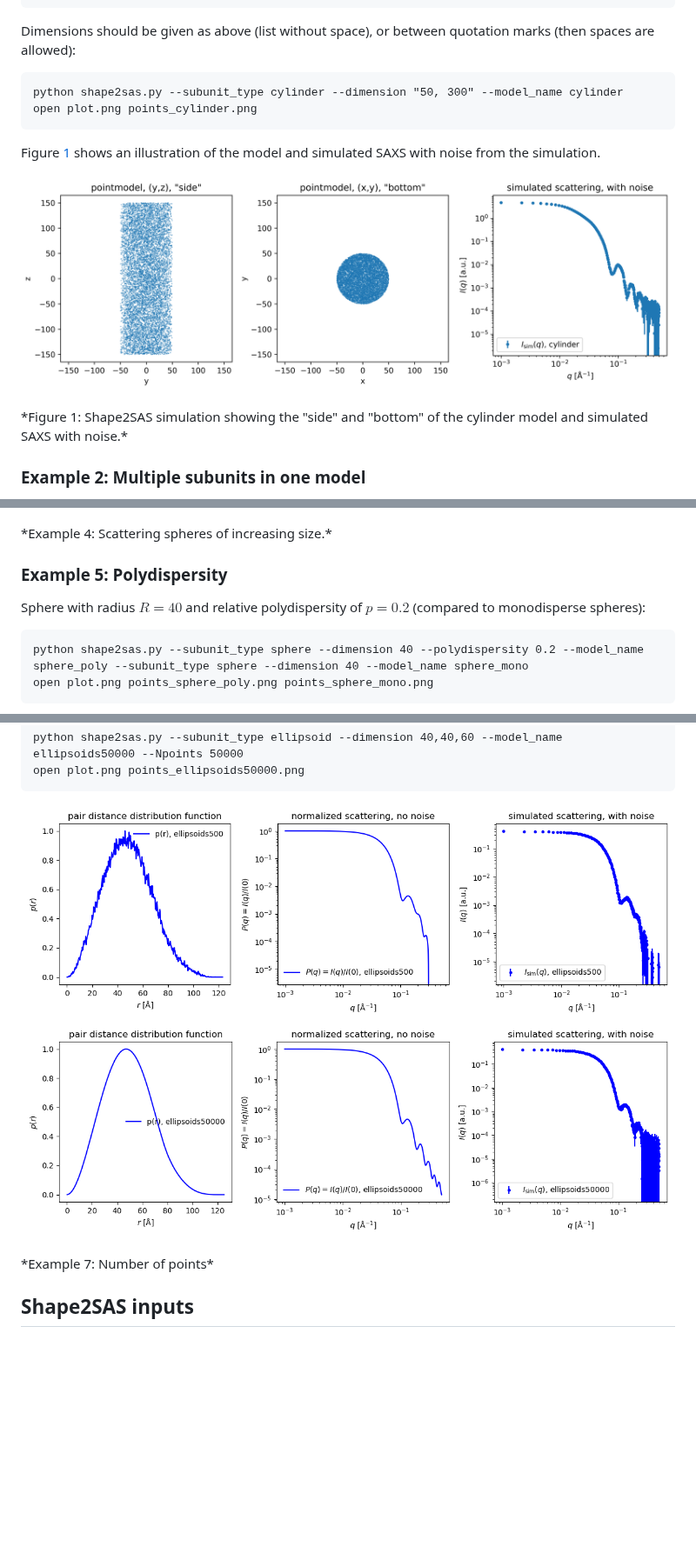
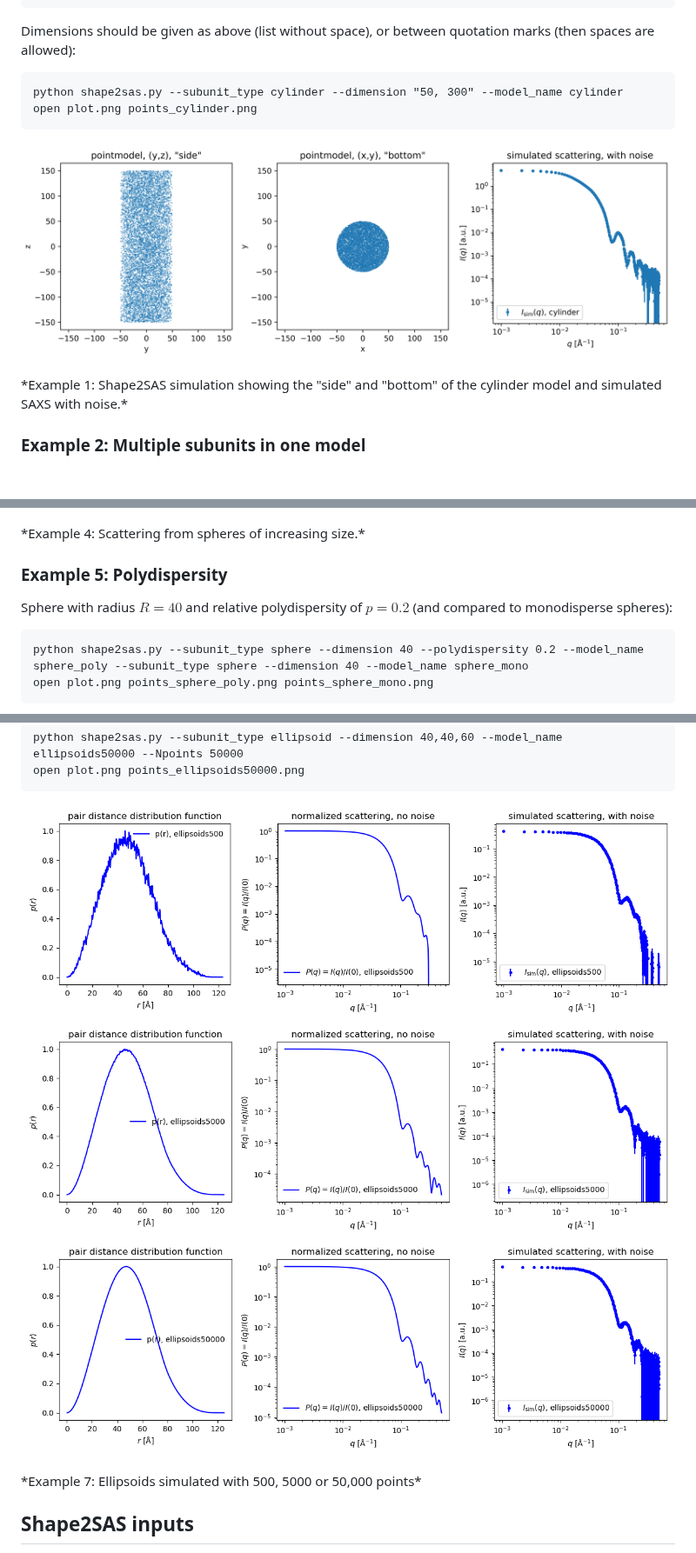
Before and after one commit to andreashlarsen/Shape2SAS, a Markdown page: README.md, 3 parts joined by grey strips. Shown at 87% size. Drawn GitHub-style; blank space fills up the shorter version.

````diff
--- a/README.md
+++ b/README.md
@@ -78,12 +78,10 @@ Dimensions should be given as above (list without space), or between quotation m
 python shape2sas.py --subunit_type cylinder --dimension "50, 300" --model_name cylinder
 open plot.png points_cylinder.png
 ```
-Figure [1](#example1) shows an illustration of the model and simulated SAXS with noise from the simulation.
-
 <p align="center" id="example1">
   <img src="examples/cylinder_plot.png" style="width: 100%;" />
 </p>
-*Figure 1: Shape2SAS simulation showing the "side" and "bottom" of the cylinder model and simulated SAXS with noise.*
+ *Example 1: Shape2SAS simulation showing the "side" and "bottom" of the cylinder model and simulated SAXS with noise.*
 
 ### Example 2: Multiple subunits in one model
 A model can be built of several subunits. For example, a dumbbell can be generated with three subunits: two spheres with radius $R = 25$ displaced from the origin by $[0, 0, \pm50]$, and one cylinder with $R = 10$ and length $l=100$, aligned along the z axis:
@@ -160,10 +158,10 @@ open plot.png points_sph20.png points_sph50.png points_sph80.png
 <p align="center" id="example4">
   <img src="examples/sizes.png" style="width: 100%;" />
 </p>
-*Example 4: Scattering spheres of increasing size.*
+ *Example 4: Scattering from spheres of increasing size.*
 
 ### Example 5: Polydispersity
-Sphere with radius $R = 40$ and relative polydispersity of $p = 0.2$ (compared to monodisperse spheres):
+Sphere with radius $R = 40$ and relative polydispersity of $p = 0.2$ (and compared to monodisperse spheres):
 ```
 python shape2sas.py --subunit_type sphere --dimension 40 --polydispersity 0.2 --model_name sphere_poly --subunit_type sphere --dimension 40 --model_name sphere_mono
 open plot.png points_sphere_poly.png points_sphere_mono.png
@@ -201,10 +199,11 @@ open plot.png points_ellipsoids50000.png
 ```
 
 <p align="center" id="example7">
-  <img src="examples/ellipsoids500.png" alt="example6_1" style="width: 100%;" />
-  <img src="examples/ellipsoids50000.png" alt="example6_1" style="width: 100%;" />
+  <img src="examples/ellipsoids500.png" style="width: 100%;" />
+  <img src="examples/ellipsoids5000.png" style="width: 100%;" />
+  <img src="examples/ellipsoids50000.png" style="width: 100%;" />
 </p>
-*Example 7: Number of points*
+ *Example 7: Ellipsoids simulated with 500, 5000 or 50,000 points*
 
 ## Shape2SAS inputs
 
````
Also changed, not shown: other parts of README.md (+5 -5 lines), examples/dumbbell_shape2SASGuide.png (added).
